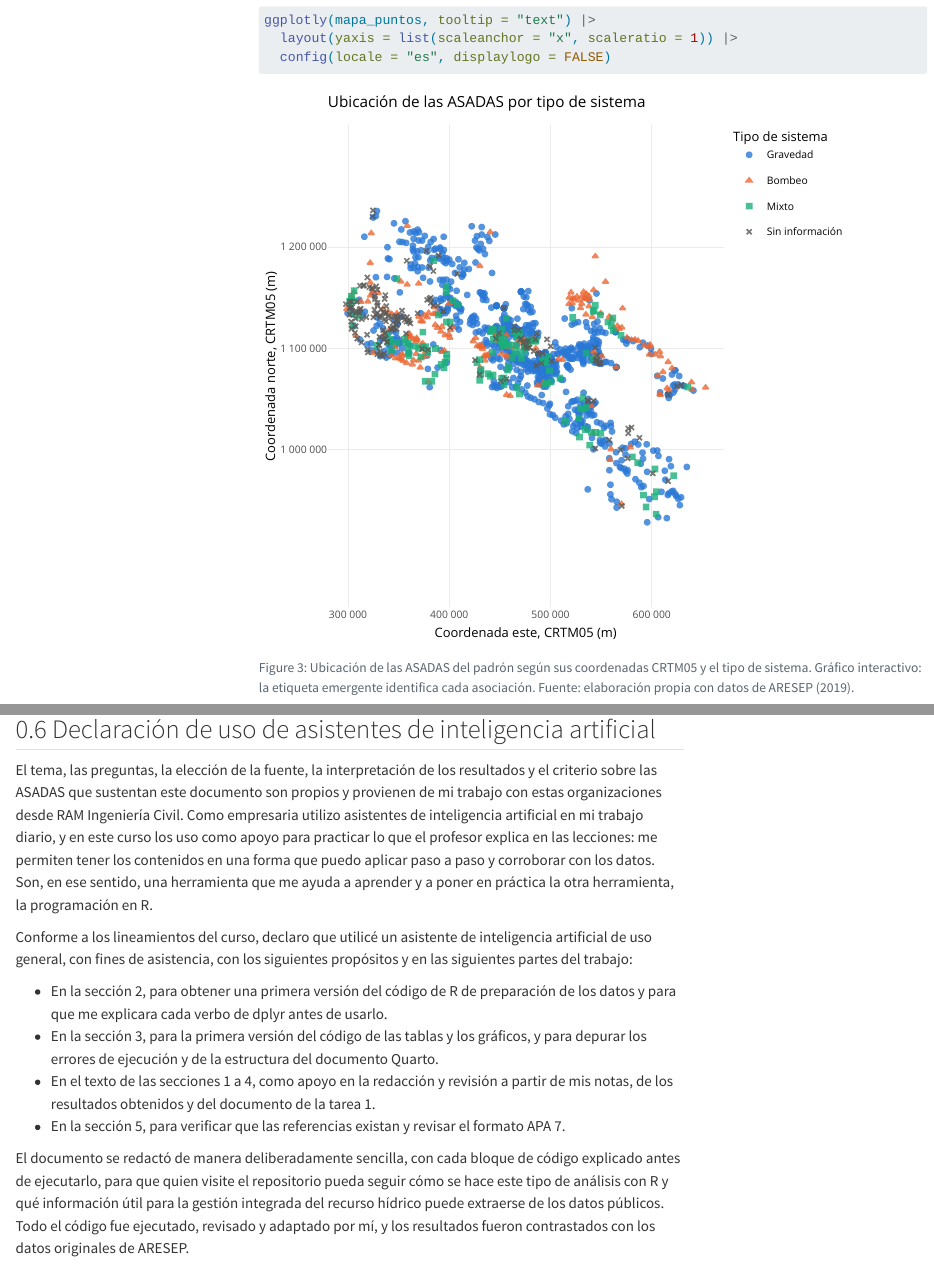
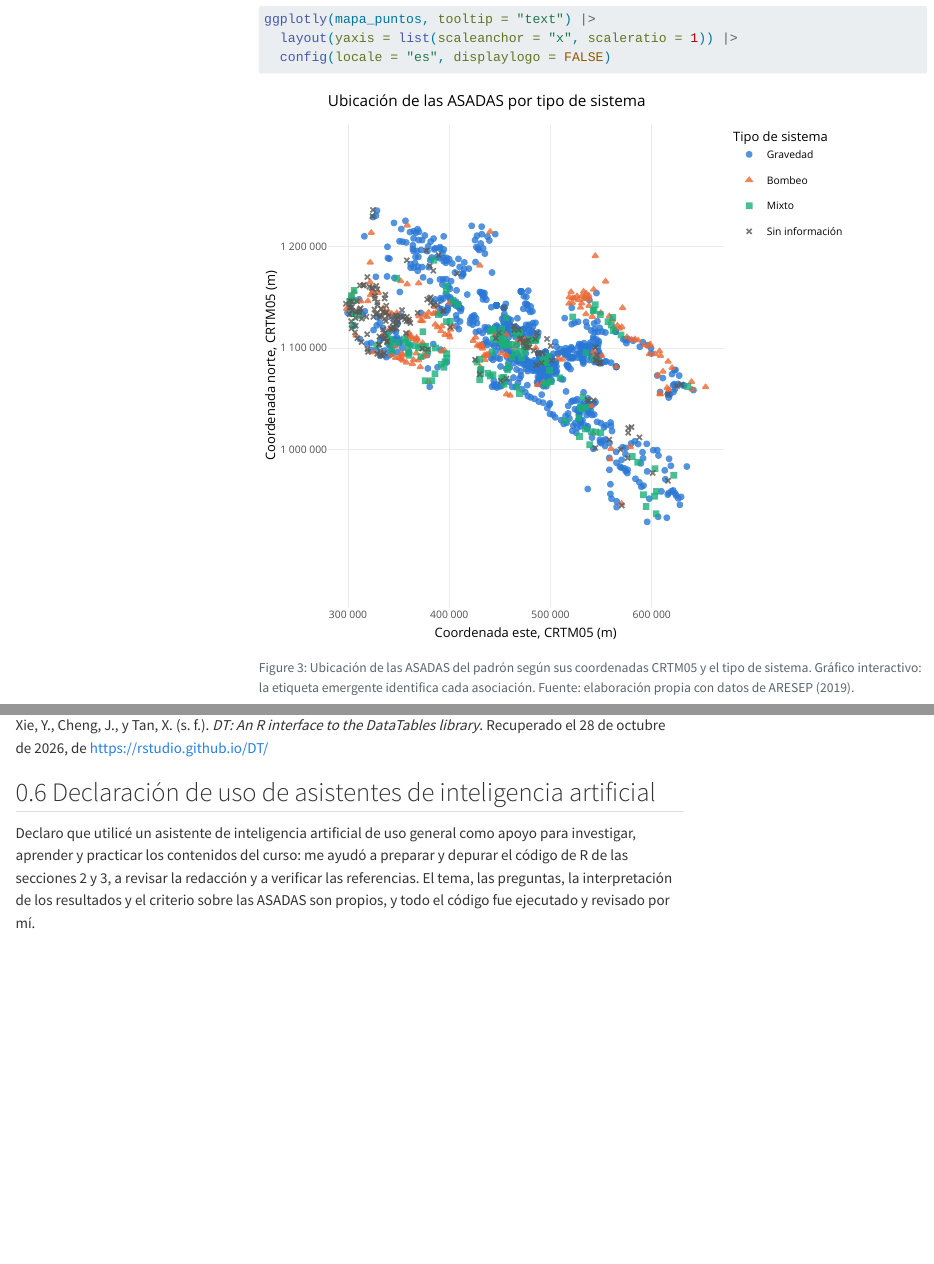
Before and after one commit to estimarin19/tarea-02, a Quarto document (index.qmd): the page in a window 1100 px wide, from 11300 px down before the commit and from 11320 px down after it, so that both start at the same text, and a second part further down, joined at a grey line. Rendered offline with R 4.5, knitr and Pandoc in place of Quarto, with nearby package versions; some code elsewhere in the file could not run offline; menus at the side of the page are left out; long lines of code are wrapped.

Commit message:
Acortar la declaración de IA y aclarar encabezados de las tablas 2 y 3

```diff
--- a/index.qmd
+++ b/index.qmd
@@ -248,7 +248,7 @@
     digits = 1,
     format.args = list(big.mark = " "),
     col.names = c(
-      "Provincia", "Cantones con ASADAS", "ASADAS", "Población 2022 (hab.)",
+      "Provincia", "Cantones con registro", "Cantidad de ASADAS", "Población 2022 (hab.)",
       "Porcentaje del total (%)", "ASADAS por 100 000 hab."
     )
   )
@@ -268,7 +268,7 @@
   datatable(
     rownames = FALSE,
     colnames = c(
-      "Provincia", "Cantón", "ASADAS", "Población 2022 (hab.)",
+      "Provincia", "Cantón", "Cantidad de ASADAS", "Población 2022 (hab.)",
       "ASADAS por 10 000 hab.", "Bombeo (%)", "Sin tipo de sistema (%)"
     ),
     options = list(
@@ -566,13 +566,4 @@
 
 ## Declaración de uso de asistentes de inteligencia artificial
 
-El tema, las preguntas, la elección de la fuente, la interpretación de los resultados y el criterio sobre las ASADAS que sustentan este documento son propios y provienen de mi trabajo con estas organizaciones desde RAM Ingeniería Civil. Como empresaria utilizo asistentes de inteligencia artificial en mi trabajo diario, y en este curso los uso como apoyo para practicar lo que el profesor explica en las lecciones: me permiten tener los contenidos en una forma que puedo aplicar paso a paso y corroborar con los datos. Son, en ese sentido, una herramienta que me ayuda a aprender y a poner en práctica la otra herramienta, la programación en R.
-
-Conforme a los lineamientos del curso, declaro que utilicé un asistente de inteligencia artificial de uso general, con fines de asistencia, con los siguientes propósitos y en las siguientes partes del trabajo:
-
-- En la sección 2, para obtener una primera versión del código de R de preparación de los datos y para que me explicara cada verbo de dplyr antes de usarlo.
-- En la sección 3, para la primera versión del código de las tablas y los gráficos, y para depurar los errores de ejecución y de la estructura del documento Quarto.
-- En el texto de las secciones 1 a 4, como apoyo en la redacción y revisión a partir de mis notas, de los resultados obtenidos y del documento de la tarea 1.
-- En la sección 5, para verificar que las referencias existan y revisar el formato APA 7.
-
-El documento se redactó de manera deliberadamente sencilla, con cada bloque de código explicado antes de ejecutarlo, para que quien visite el repositorio pueda seguir cómo se hace este tipo de análisis con R y qué información útil para la gestión integrada del recurso hídrico puede extraerse de los datos públicos. Todo el código fue ejecutado, revisado y adaptado por mí, y los resultados fueron contrastados con los datos originales de ARESEP.
+Declaro que utilicé un asistente de inteligencia artificial de uso general como apoyo para investigar, aprender y practicar los contenidos del curso: me ayudó a preparar y depurar el código de R de las secciones 2 y 3, a revisar la redacción y a verificar las referencias. El tema, las preguntas, la interpretación de los resultados y el criterio sobre las ASADAS son propios, y todo el código fue ejecutado y revisado por mí.
```
Also changed, not shown: 1 other file.
